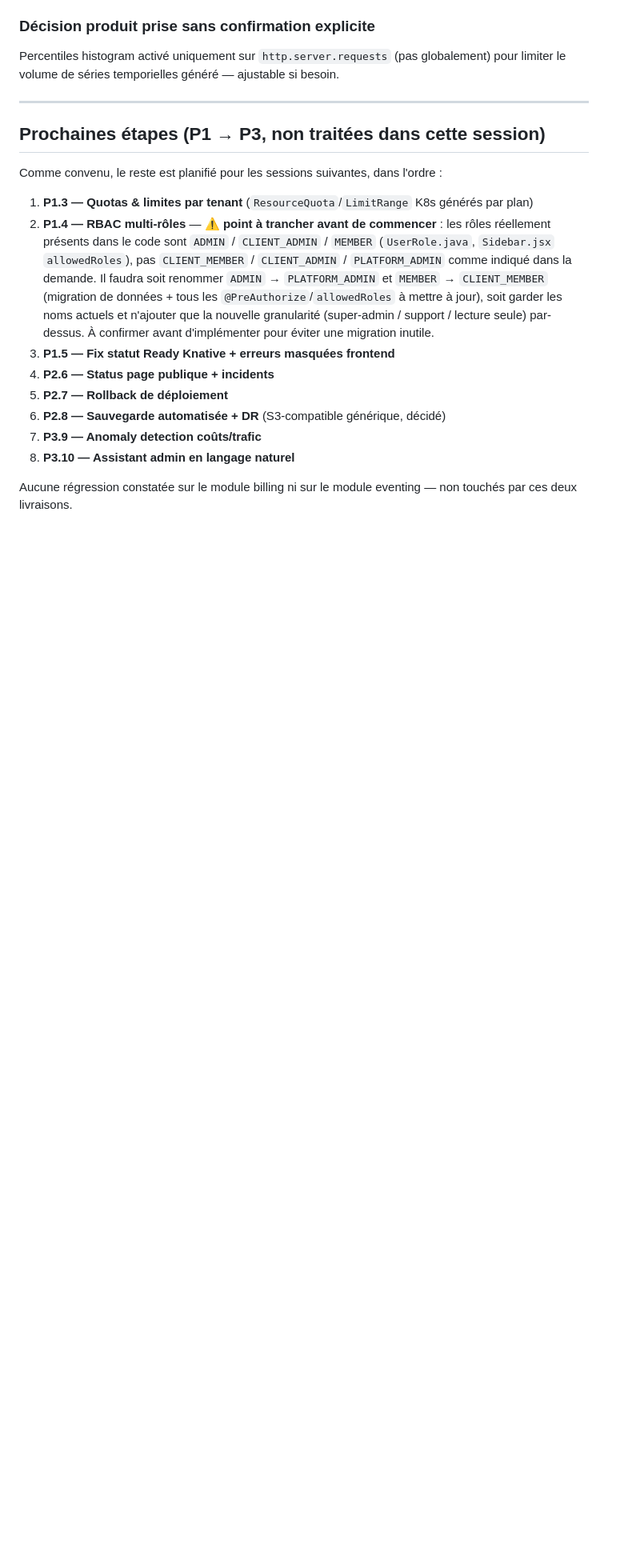
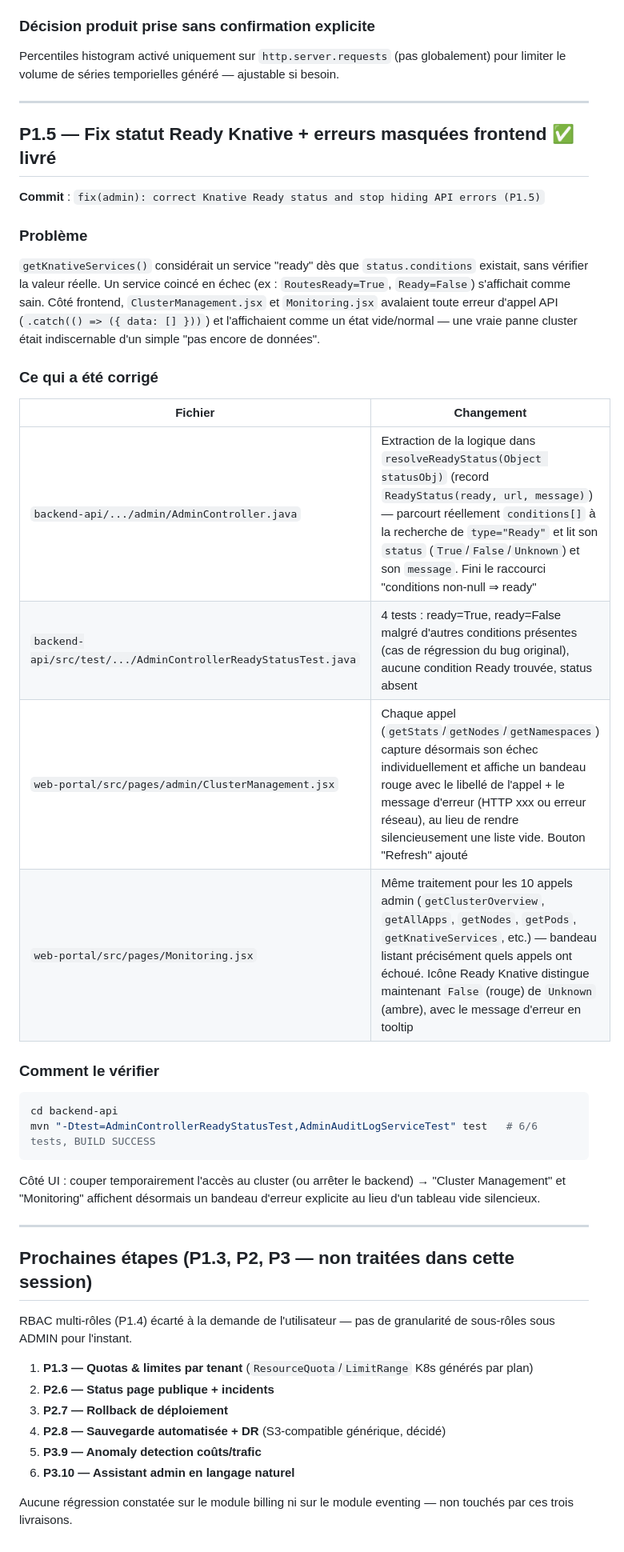
Before and after one commit to Adelbett/platformserverless, a Markdown page: WORK_LOG.md, the part around the change. Shown at 80% size. Drawn GitHub-style; blank space fills up the shorter version.

Commit message:
docs: update WORK_LOG.md with P1.5 delivery (Ready status + error handling)
Co-Authored-By: Claude Sonnet 5 <noreply@anthropic.com>

````diff
--- a/WORK_LOG.md
+++ b/WORK_LOG.md
@@ -80,23 +80,46 @@ volume de séries temporielles généré — ajustable si besoin.
 
 ---
 
-## Prochaines étapes (P1 → P3, non traitées dans cette session)
+## P1.5 — Fix statut Ready Knative + erreurs masquées frontend ✅ livré
 
-Comme convenu, le reste est planifié pour les sessions suivantes, dans l'ordre :
+**Commit** : `fix(admin): correct Knative Ready status and stop hiding API errors (P1.5)`
+
+### Problème
+`getKnativeServices()` considérait un service "ready" dès que `status.conditions` existait, sans
+vérifier la valeur réelle. Un service coincé en échec (ex : `RoutesReady=True`, `Ready=False`)
+s'affichait comme sain. Côté frontend, `ClusterManagement.jsx` et `Monitoring.jsx` avalaient toute
+erreur d'appel API (`.catch(() => ({ data: [] }))`) et l'affichaient comme un état vide/normal — une
+vraie panne cluster était indiscernable d'un simple "pas encore de données".
+
+### Ce qui a été corrigé
+
+| Fichier | Changement |
+|---|---|
+| `backend-api/.../admin/AdminController.java` | Extraction de la logique dans `resolveReadyStatus(Object statusObj)` (record `ReadyStatus(ready, url, message)`) — parcourt réellement `conditions[]` à la recherche de `type="Ready"` et lit son `status` (`True`/`False`/`Unknown`) et son `message`. Fini le raccourci "conditions non-null ⇒ ready" |
+| `backend-api/src/test/.../AdminControllerReadyStatusTest.java` | 4 tests : ready=True, ready=False malgré d'autres conditions présentes (cas de régression du bug original), aucune condition Ready trouvée, status absent |
+| `web-portal/src/pages/admin/ClusterManagement.jsx` | Chaque appel (`getStats`/`getNodes`/`getNamespaces`) capture désormais son échec individuellement et affiche un bandeau rouge avec le libellé de l'appel + le message d'erreur (HTTP xxx ou erreur réseau), au lieu de rendre silencieusement une liste vide. Bouton "Refresh" ajouté |
+| `web-portal/src/pages/Monitoring.jsx` | Même traitement pour les 10 appels admin (`getClusterOverview`, `getAllApps`, `getNodes`, `getPods`, `getKnativeServices`, etc.) — bandeau listant précisément quels appels ont échoué. Icône Ready Knative distingue maintenant `False` (rouge) de `Unknown` (ambre), avec le message d'erreur en tooltip |
+
+### Comment le vérifier
+```bash
+cd backend-api
+mvn "-Dtest=AdminControllerReadyStatusTest,AdminAuditLogServiceTest" test   # 6/6 tests, BUILD SUCCESS
+```
+Côté UI : couper temporairement l'accès au cluster (ou arrêter le backend) → "Cluster Management" et
+"Monitoring" affichent désormais un bandeau d'erreur explicite au lieu d'un tableau vide silencieux.
+
+---
+
+## Prochaines étapes (P1.3, P2, P3 — non traitées dans cette session)
+
+RBAC multi-rôles (P1.4) écarté à la demande de l'utilisateur — pas de granularité de sous-rôles sous
+ADMIN pour l'instant.
 
 1. **P1.3 — Quotas & limites par tenant** (`ResourceQuota`/`LimitRange` K8s générés par plan)
-2. **P1.4 — RBAC multi-rôles** — ⚠️ **point à trancher avant de commencer** : les rôles réellement
-   présents dans le code sont `ADMIN` / `CLIENT_ADMIN` / `MEMBER` (`UserRole.java`,
-   `Sidebar.jsx` `allowedRoles`), pas `CLIENT_MEMBER` / `CLIENT_ADMIN` / `PLATFORM_ADMIN` comme
-   indiqué dans la demande. Il faudra soit renommer `ADMIN` → `PLATFORM_ADMIN` et `MEMBER` →
-   `CLIENT_MEMBER` (migration de données + tous les `@PreAuthorize`/`allowedRoles` à mettre à jour),
-   soit garder les noms actuels et n'ajouter que la nouvelle granularité (super-admin / support /
-   lecture seule) par-dessus. À confirmer avant d'implémenter pour éviter une migration inutile.
-3. **P1.5 — Fix statut Ready Knative + erreurs masquées frontend**
-4. **P2.6 — Status page publique + incidents**
-5. **P2.7 — Rollback de déploiement**
-6. **P2.8 — Sauvegarde automatisée + DR** (S3-compatible générique, décidé)
-7. **P3.9 — Anomaly detection coûts/trafic**
-8. **P3.10 — Assistant admin en langage naturel**
+2. **P2.6 — Status page publique + incidents**
+3. **P2.7 — Rollback de déploiement**
+4. **P2.8 — Sauvegarde automatisée + DR** (S3-compatible générique, décidé)
+5. **P3.9 — Anomaly detection coûts/trafic**
+6. **P3.10 — Assistant admin en langage naturel**
 
-Aucune régression constatée sur le module billing ni sur le module eventing — non touchés par ces deux livraisons.
+Aucune régression constatée sur le module billing ni sur le module eventing — non touchés par ces trois livraisons.
````
